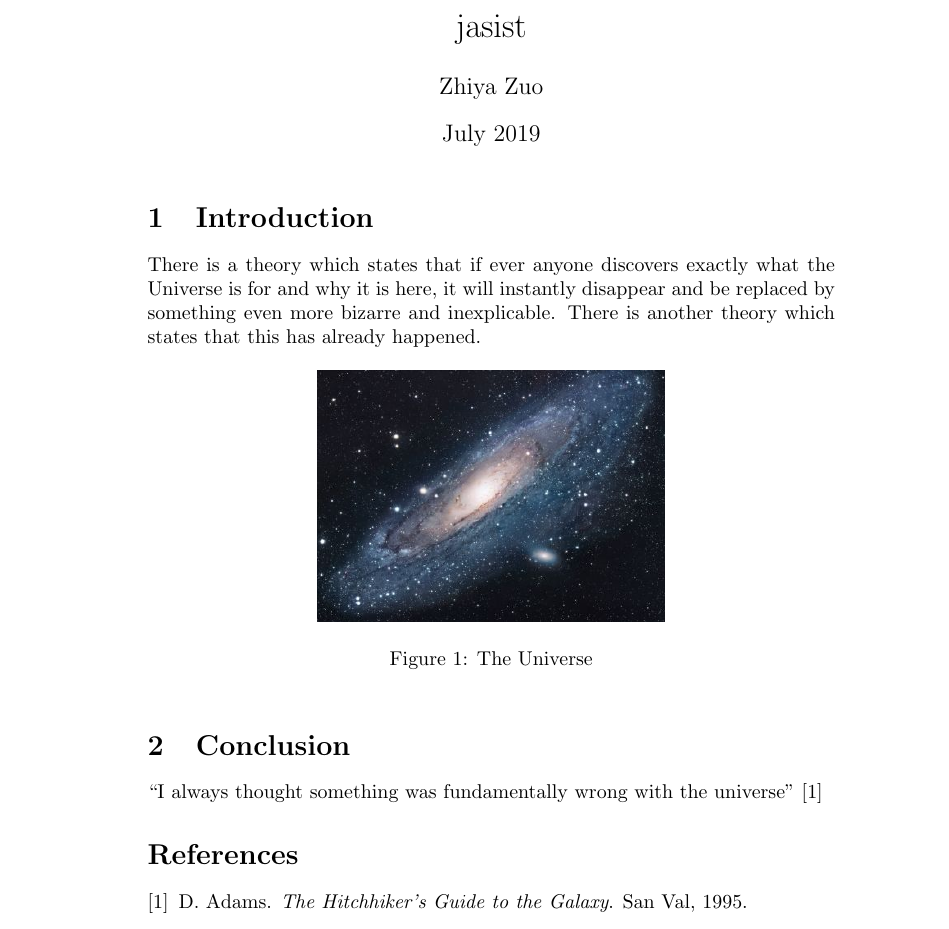
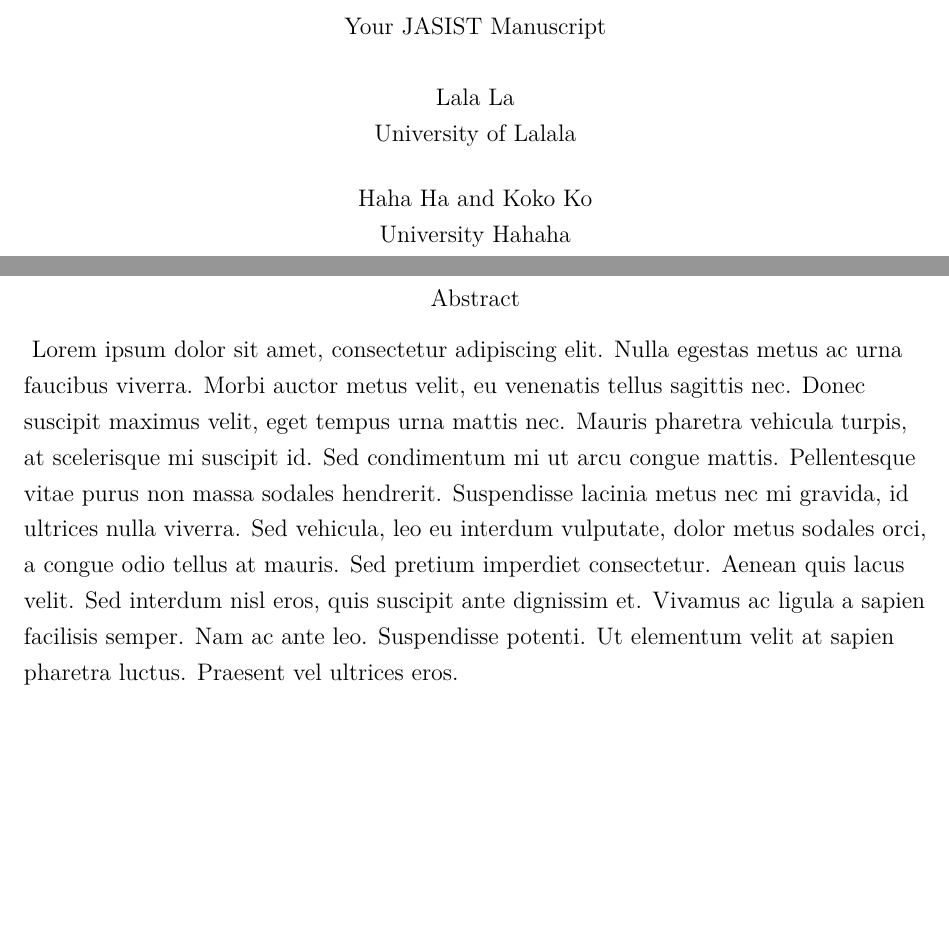
Before and after one commit to zhiyzuo/jasist-template, a LaTeX paper (main.tex): part of the page before the commit and two parts of pages 1 and 2 of 5 after it, the two joined at a grey line, cut at the place of the change, the shorter picture padded with empty space. Compiled offline with pdfLaTeX.

Commit message:
Updates from Overleaf

```diff
--- a/main.tex
+++ b/main.tex
@@ -7,21 +16,19 @@
+\usepackage{amsmath}
+\usepackage{graphicx}
+%\usepackage[colorinlistoftodos]{todonotes}
 
-\usepackage{natbib}
-\usepackage{graphicx}
+\title{Your JASIST Manuscript}
+\shorttitle{Your JASIST Manuscript}
+\twoauthors{Lala La}{Haha Ha and Koko Ko}
+\twoaffiliations{University of Lalala}{University Hahaha}
+
+\abstract{
+Lorem ipsum dolor sit amet, consectetur adipiscing elit. Nulla egestas metus ac urna faucibus viverra. Morbi auctor metus velit, eu venenatis tellus sagittis nec. Donec suscipit maximus velit, eget tempus urna mattis nec. Mauris pharetra vehicula turpis, at scelerisque mi suscipit id. Sed condimentum mi ut arcu congue mattis. Pellentesque vitae purus non massa sodales hendrerit. Suspendisse lacinia metus nec mi gravida, id ultrices nulla viverra. Sed vehicula, leo eu interdum vulputate, dolor metus sodales orci, a congue odio tellus at mauris. Sed pretium imperdiet consectetur. Aenean quis lacus velit. Sed interdum nisl eros, quis suscipit ante dignissim et. Vivamus ac ligula a sapien facilisis semper. Nam ac ante leo. Suspendisse potenti. Ut elementum velit at sapien pharetra luctus. Praesent vel ultrices eros.}
 
 \begin{document}
-
 \maketitle
 
 \section{Introduction}
-There is a theory which states that if ever anyone discovers exactly what the Universe is for and why it is here, it will instantly disappear and be replaced by something even more bizarre and inexplicable.
-There is another theory which states that this has already happened.
 
-\begin{figure}[h!]
-\centering
-\includegraphics[scale=1.7]{universe}
-\caption{The Universe}
-\label{fig:universe}
-\end{figure}
+Lorem ipsum dolor sit amet, consectetur adipiscing elit. Nulla egestas metus ac urna faucibus viverra. Morbi auctor metus velit, eu venenatis tellus sagittis nec. Donec suscipit maximus velit, eget tempus urna mattis nec. Mauris pharetra vehicula turpis, at scelerisque mi suscipit id. Sed condimentum mi ut arcu congue mattis. Pellentesque vitae purus non massa sodales hendrerit. Suspendisse lacinia metus nec mi gravida, id ultrices nulla viverra. Sed vehicula, leo eu interdum vulputate, dolor metus sodales orci, a congue odio tellus at mauris. Sed pretium imperdiet consectetur. Aenean quis lacus velit. Sed interdum nisl eros, quis suscipit ante dignissim et. Vivamus ac ligula a sapien facilisis semper. Nam ac ante leo. Suspendisse potenti. Ut elementum velit at sapien pharetra luctus. Praesent vel ultrices eros.
 
-\section{Conclusion}
-``I always thought something was fundamentally wrong with the universe'' \citep{adams1995hitchhiker}
```
Also changed, not shown: universe.jpg (deleted), main.tex (44 more changed lines).
